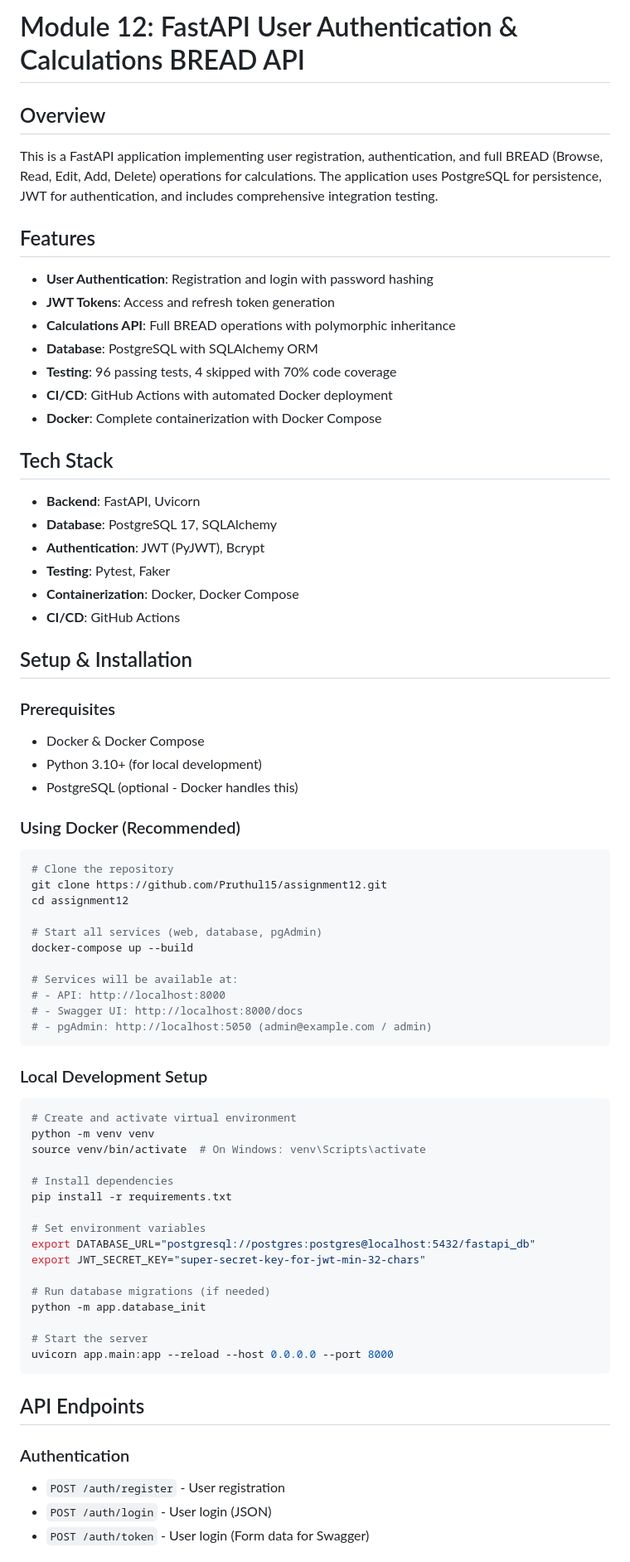
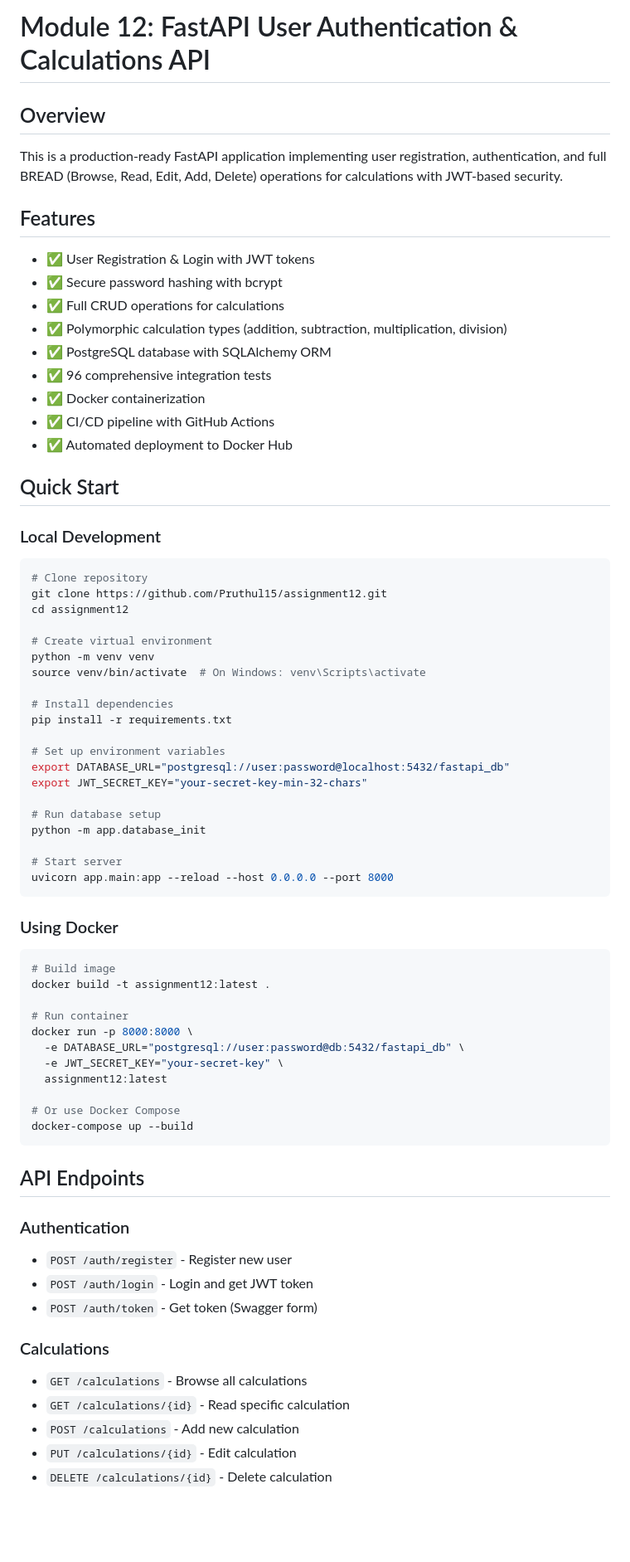
Before and after one commit to Pruthul15/assignment12, a Markdown page: README.md, the part around the change printed below. Shown: that part at 83% size. GitHub-like rendering; blank space fills up the shorter version.

````diff
--- a/README.md
+++ b/README.md
@@ -1,78 +1,71 @@
-# Module 12: FastAPI User Authentication & Calculations BREAD API
+# Module 12: FastAPI User Authentication & Calculations API
 
 ## Overview
-
-This is a FastAPI application implementing user registration, authentication, and full BREAD (Browse, Read, Edit, Add, Delete) operations for calculations. The application uses PostgreSQL for persistence, JWT for authentication, and includes comprehensive integration testing.
+This is a production-ready FastAPI application implementing user registration, authentication, and full BREAD (Browse, Read, Edit, Add, Delete) operations for calculations with JWT-based security.
 
 ## Features
+- ✅ User Registration & Login with JWT tokens
+- ✅ Secure password hashing with bcrypt
+- ✅ Full CRUD operations for calculations
+- ✅ Polymorphic calculation types (addition, subtraction, multiplication, division)
+- ✅ PostgreSQL database with SQLAlchemy ORM
+- ✅ 96 comprehensive integration tests
+- ✅ Docker containerization
+- ✅ CI/CD pipeline with GitHub Actions
+- ✅ Automated deployment to Docker Hub
 
-- **User Authentication**: Registration and login with password hashing
-- **JWT Tokens**: Access and refresh token generation
-- **Calculations API**: Full BREAD operations with polymorphic inheritance
-- **Database**: PostgreSQL with SQLAlchemy ORM
-- **Testing**: 96 passing tests, 4 skipped with 70% code coverage
-- **CI/CD**: GitHub Actions with automated Docker deployment
-- **Docker**: Complete containerization with Docker Compose
+## Quick Start
 
-## Tech Stack
-
-- **Backend**: FastAPI, Uvicorn
-- **Database**: PostgreSQL 17, SQLAlchemy
-- **Authentication**: JWT (PyJWT), Bcrypt
-- **Testing**: Pytest, Faker
-- **Containerization**: Docker, Docker Compose
-- **CI/CD**: GitHub Actions
-
-## Setup & Installation
-
-### Prerequisites
-
-- Docker & Docker Compose
-- Python 3.10+ (for local development)
-- PostgreSQL (optional - Docker handles this)
-
-### Using Docker (Recommended)
-
+### Local Development
 ```bash
-# Clone the repository
+# Clone repository
 git clone https://github.com/Pruthul15/assignment12.git
 cd assignment12
 
-# Start all services (web, database, pgAdmin)
-docker-compose up --build
-
-# Services will be available at:
-# - API: http://localhost:8000
-# - Swagger UI: http://localhost:8000/docs
-# - pgAdmin: http://localhost:5050 (admin@example.com / admin)
-```
-
-### Local Development Setup
-
-```bash
-# Create and activate virtual environment
+# Create virtual environment
 python -m venv venv
 source venv/bin/activate  # On Windows: venv\Scripts\activate
 
 # Install dependencies
 pip install -r requirements.txt
 
-# Set environment variables
-export DATABASE_URL="postgresql://postgres:postgres@localhost:5432/fastapi_db"
-export JWT_SECRET_KEY="super-secret-key-for-jwt-min-32-chars"
+# Set up environment variables
+export DATABASE_URL="postgresql://user:password@localhost:5432/fastapi_db"
+export JWT_SECRET_KEY="your-secret-key-min-32-chars"
 
-# Run database migrations (if needed)
+# Run database setup
 python -m app.database_init
 
-# Start the server
+# Start server
 uvicorn app.main:app --reload --host 0.0.0.0 --port 8000
+```
+
+### Using Docker
+```bash
+# Build image
+docker build -t assignment12:latest .
+
+# Run container
+docker run -p 8000:8000 \
+  -e DATABASE_URL="postgresql://user:password@db:5432/fastapi_db" \
+  -e JWT_SECRET_KEY="your-secret-key" \
+  assignment12:latest
+
+# Or use Docker Compose
+docker-compose up --build
 ```
 
 ## API Endpoints
 
 ### Authentication
+- `POST /auth/register` - Register new user
+- `POST /auth/login` - Login and get JWT token
+- `POST /auth/token` - Get token (Swagger form)
 
-- `POST /auth/register` - User registration
-- `POST /auth/login` - User login (JSON)
-- `POST /auth/token` - User login (Form data for Swagger)
+### Calculations
+- `GET /calculations` - Browse all calculations
+- `GET /calculations/{id}` - Read specific calculation
+- `POST /calculations` - Add new calculation
+- `PUT /calculations/{id}` - Edit calculation
+- `DELETE /calculations/{id}` - Delete calculation
 
````
Also changed, not shown: other parts of README.md (+67 -165 lines).
